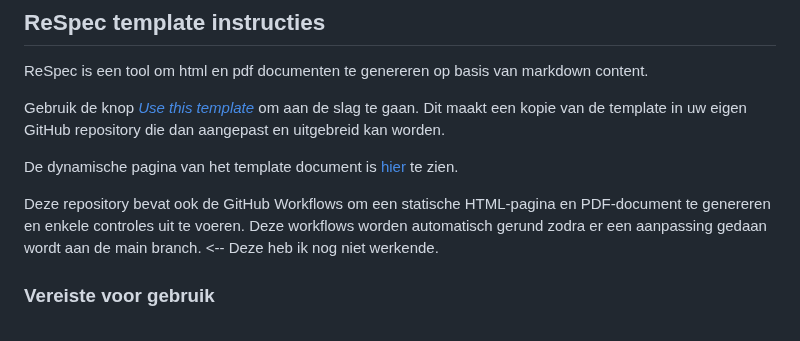
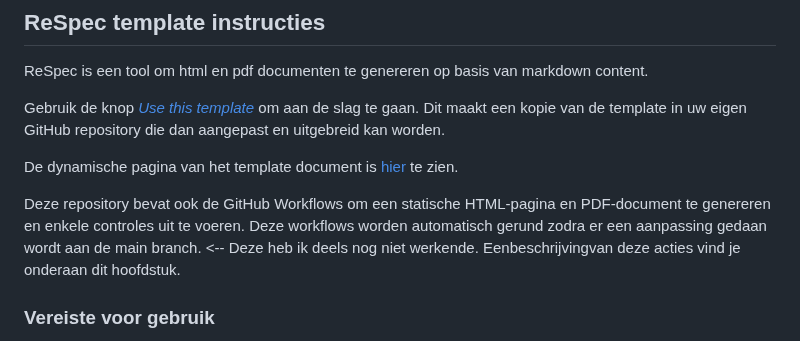
Before and after one commit to melsk-r/VNG-R-Respec-Template, a Markdown page: README.md, the part around the change. Drawn GitHub-style.

```diff
--- a/README.md
+++ b/README.md
@@ -7,7 +7,7 @@ Gebruik de knop [_Use this template_](https://github.com/melsk-r/VNG-R-Respec-Te
 De dynamische pagina van het template document is [hier](https://melsk-r.github.io/VNG-R-Respec-Template/) te zien.
 
 Deze repository bevat ook de GitHub Workflows om een statische HTML-pagina en PDF-document te genereren en enkele controles uit te voeren. Deze workflows worden
-automatisch gerund zodra er een aanpassing gedaan wordt aan de main branch. <-- Deze heb ik nog niet werkende.
+automatisch gerund zodra er een aanpassing gedaan wordt aan de main branch. <-- Deze heb ik deels nog niet werkende. Eenbeschrijvingvan deze acties vind je onderaan dit hoofdstuk.
 
 ### Vereiste voor gebruik
 - Kennis van git/github
```
